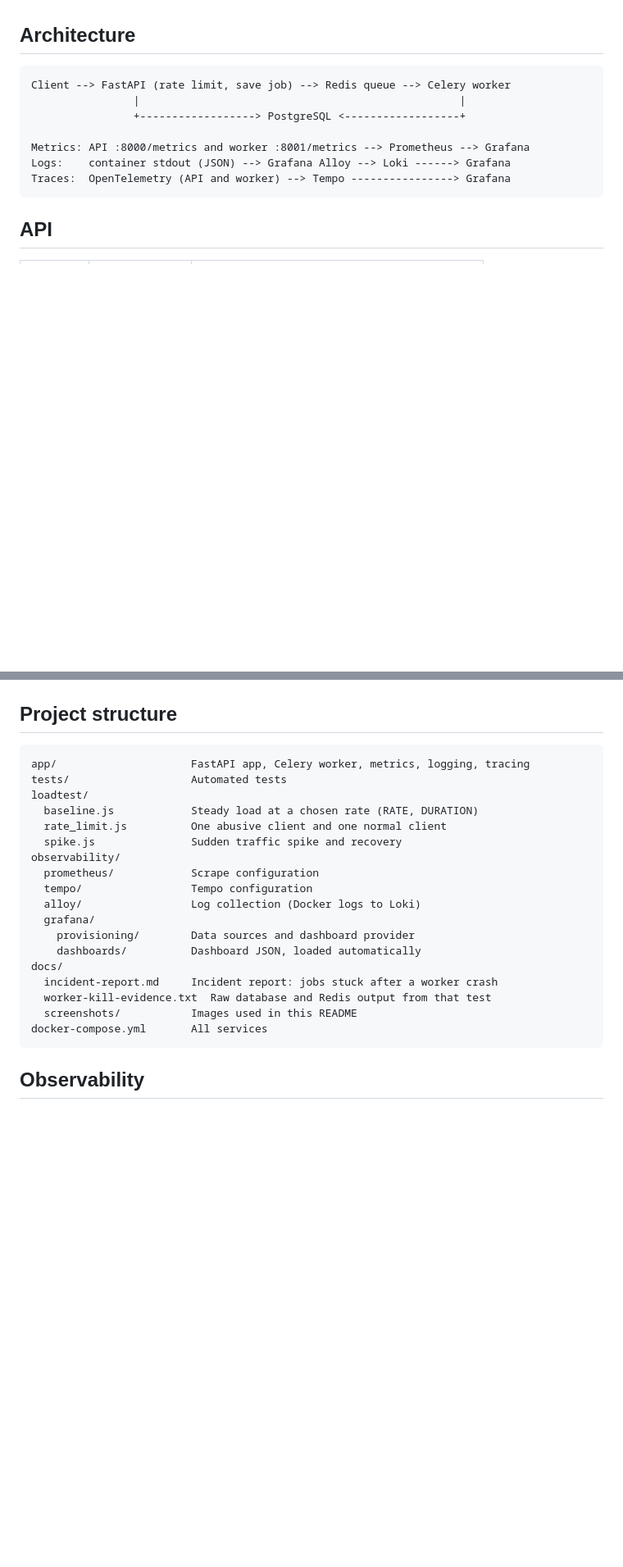
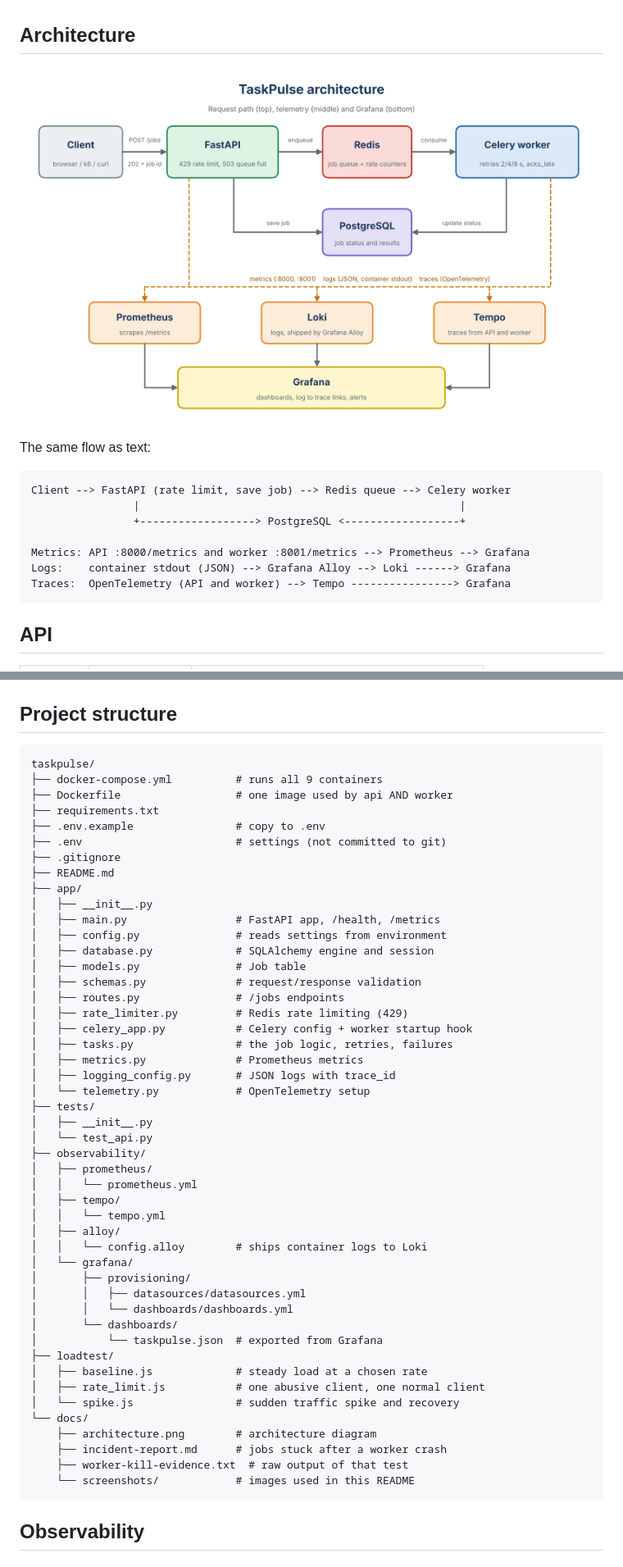
Before and after one commit to hey-its-alam/taskpulse, a Markdown page: README.md, 2 parts joined by grey strips. Shown at 82% size. GitHub-like rendering; pictures changed too: docs/architecture.png (added); blank space fills up the shorter version.

Commit message:
README: update project structure

````diff
--- a/README.md
+++ b/README.md
@@ -21,6 +21,10 @@ FastAPI, Celery, Redis, PostgreSQL, Prometheus, Loki, Grafana Alloy, Tempo, Open
 - Failure testing with a written incident report (see [Failure testing](#failure-testing))
 
 ## Architecture
+
+![Architecture](docs/architecture.png)
+
+The same flow as text:
 ```
 Client --> FastAPI (rate limit, save job) --> Redis queue --> Celery worker
                 |                                                  |
@@ -82,24 +86,53 @@ docker compose exec api pytest -q
 
 ## Project structure
 ```
-app/                     FastAPI app, Celery worker, metrics, logging, tracing
-tests/                   Automated tests
-loadtest/
-  baseline.js            Steady load at a chosen rate (RATE, DURATION)
-  rate_limit.js          One abusive client and one normal client
-  spike.js               Sudden traffic spike and recovery
-observability/
-  prometheus/            Scrape configuration
-  tempo/                 Tempo configuration
-  alloy/                 Log collection (Docker logs to Loki)
-  grafana/
-    provisioning/        Data sources and dashboard provider
-    dashboards/          Dashboard JSON, loaded automatically
-docs/
-  incident-report.md     Incident report: jobs stuck after a worker crash
-  worker-kill-evidence.txt  Raw database and Redis output from that test
-  screenshots/           Images used in this README
-docker-compose.yml       All services
+taskpulse/
+├── docker-compose.yml          # runs all 9 containers
+├── Dockerfile                  # one image used by api AND worker
+├── requirements.txt
+├── .env.example                # copy to .env
+├── .env                        # settings (not committed to git)
+├── .gitignore
+├── README.md
+├── app/
+│   ├── __init__.py
+│   ├── main.py                 # FastAPI app, /health, /metrics
+│   ├── config.py               # reads settings from environment
+│   ├── database.py             # SQLAlchemy engine and session
+│   ├── models.py               # Job table
+│   ├── schemas.py              # request/response validation
+│   ├── routes.py               # /jobs endpoints
+│   ├── rate_limiter.py         # Redis rate limiting (429)
+│   ├── celery_app.py           # Celery config + worker startup hook
+│   ├── tasks.py                # the job logic, retries, failures
+│   ├── metrics.py              # Prometheus metrics
+│   ├── logging_config.py       # JSON logs with trace_id
+│   └── telemetry.py            # OpenTelemetry setup
+├── tests/
+│   ├── __init__.py
+│   └── test_api.py
+├── observability/
+│   ├── prometheus/
+│   │   └── prometheus.yml
+│   ├── tempo/
+│   │   └── tempo.yml
+│   ├── alloy/
+│   │   └── config.alloy        # ships container logs to Loki
+│   └── grafana/
+│       ├── provisioning/
+│       │   ├── datasources/datasources.yml
+│       │   └── dashboards/dashboards.yml
+│       └── dashboards/
+│           └── taskpulse.json  # exported from Grafana
+├── loadtest/
+│   ├── baseline.js             # steady load at a chosen rate
+│   ├── rate_limit.js           # one abusive client, one normal client
+│   └── spike.js                # sudden traffic spike and recovery
+└── docs/
+    ├── architecture.png        # architecture diagram
+    ├── incident-report.md      # jobs stuck after a worker crash
+    ├── worker-kill-evidence.txt  # raw output of that test
+    └── screenshots/            # images used in this README
 ```
 
 ## Observability
````
